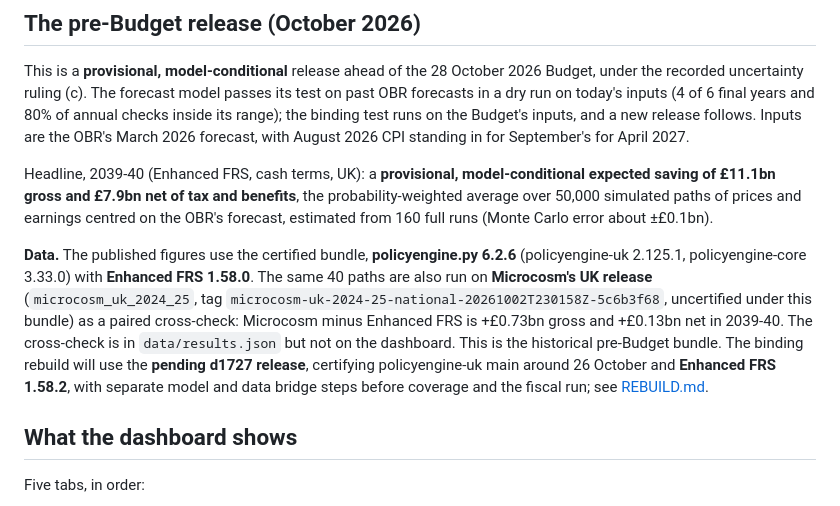
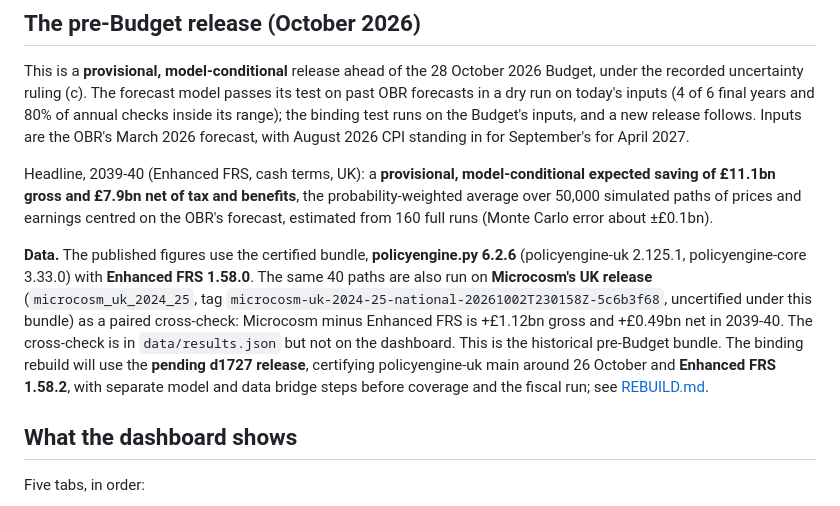
Before and after one commit to PolicyEngine/uk-triple-lock, a Markdown page: README.md, the part around the change. Drawn GitHub-style.

Commit message:
Keep the current Microcosm comparison tied to released results

```diff
--- a/README.md
+++ b/README.md
@@ -12,7 +12,7 @@ This is a **provisional, model-conditional** release ahead of the 28 October 202
 
 Headline, 2039-40 (Enhanced FRS, cash terms, UK): a **provisional, model-conditional expected saving of £11.1bn gross and £7.9bn net of tax and benefits**, the probability-weighted average over 50,000 simulated paths of prices and earnings centred on the OBR's forecast, estimated from 160 full runs (Monte Carlo error about ±£0.1bn).
 
-**Data.** The published figures use the certified bundle, **policyengine.py 6.2.6** (policyengine-uk 2.125.1, policyengine-core 3.33.0) with **Enhanced FRS 1.58.0**. The same 40 paths are also run on **Microcosm's UK release** (`microcosm_uk_2024_25`, tag `microcosm-uk-2024-25-national-20261002T230158Z-5c6b3f68`, uncertified under this bundle) as a paired cross-check: Microcosm minus Enhanced FRS is +£0.73bn gross and +£0.13bn net in 2039-40. The cross-check is in `data/results.json` but not on the dashboard. This is the historical pre-Budget bundle. The binding rebuild will use the **pending d1727 release**, certifying policyengine-uk main around 26 October and **Enhanced FRS 1.58.2**, with separate model and data bridge steps before coverage and the fiscal run; see [REBUILD.md](docs/REBUILD.md).
+**Data.** The published figures use the certified bundle, **policyengine.py 6.2.6** (policyengine-uk 2.125.1, policyengine-core 3.33.0) with **Enhanced FRS 1.58.0**. The same 40 paths are also run on **Microcosm's UK release** (`microcosm_uk_2024_25`, tag `microcosm-uk-2024-25-national-20261002T230158Z-5c6b3f68`, uncertified under this bundle) as a paired cross-check: Microcosm minus Enhanced FRS is +£1.12bn gross and +£0.49bn net in 2039-40. The cross-check is in `data/results.json` but not on the dashboard. This is the historical pre-Budget bundle. The binding rebuild will use the **pending d1727 release**, certifying policyengine-uk main around 26 October and **Enhanced FRS 1.58.2**, with separate model and data bridge steps before coverage and the fiscal run; see [REBUILD.md](docs/REBUILD.md).
 
 ## What the dashboard shows
 
```
